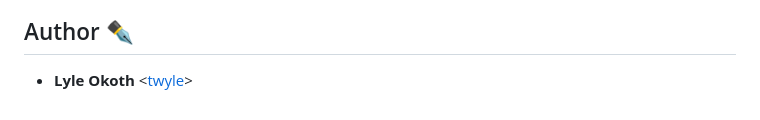
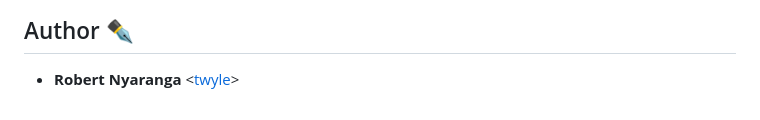
Before and after one commit to NYARANGA-ROB/photo-sharing-app, a Markdown page: README.md, the part around the change. GitHub-like rendering.

```diff
--- a/README.md
+++ b/README.md
@@ -107,4 +107,4 @@ The application is containerized and deployed to AWS EC2. It uses AWS Route53 to
 
 ## Author :black_nib:
 
-* **Lyle Okoth** <[twyle](https://github.com/twyle)>
+* **Robert Nyaranga** <[twyle](https://github.com/NYARANGA-ROB/photo-sharing-app)>
```
